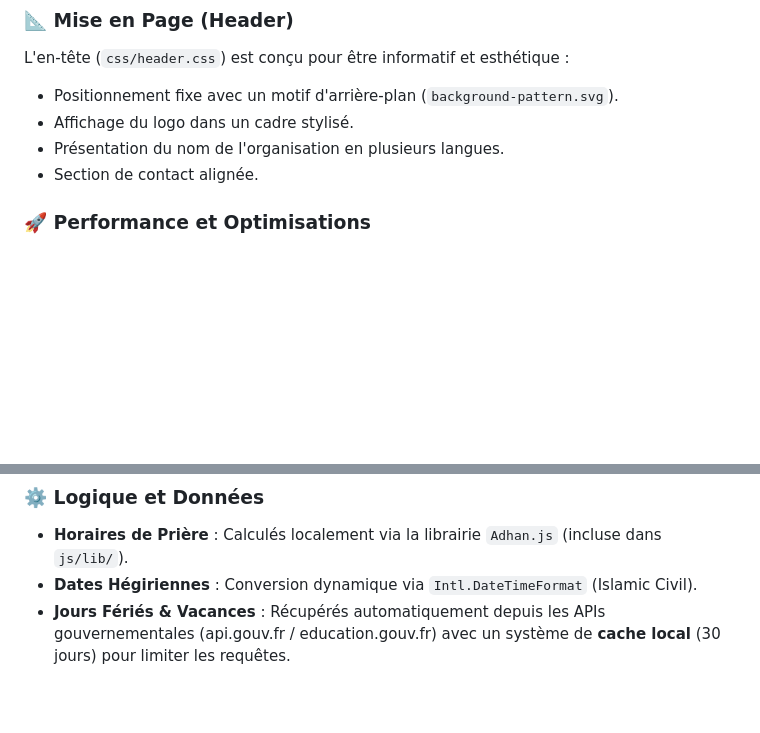
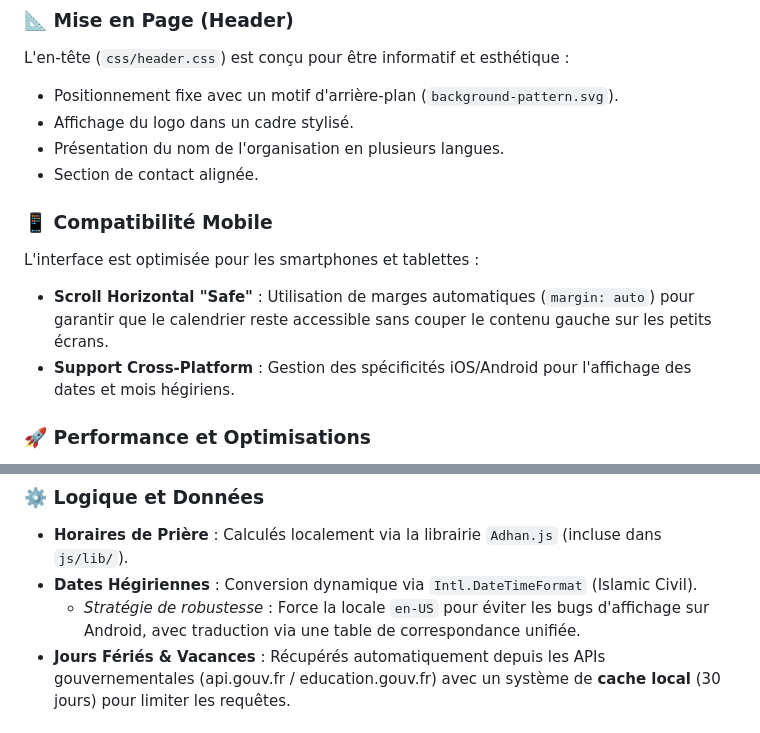
Before and after one commit to chabir17/ami-calendar, a Markdown page: README.md, 2 parts joined by grey strips. Rendered like a GitHub page; blank space fills up the shorter version.

Commit message:
docs: update README to include mobile compatibility features and robustness strategy for Hijri date handling

```diff
--- a/README.md
+++ b/README.md
@@ -31,6 +31,13 @@ L'en-tête (`css/header.css`) est conçu pour être informatif et esthétique :
 - Affichage du logo dans un cadre stylisé.
 - Présentation du nom de l'organisation en plusieurs langues.
 - Section de contact alignée.
+
+### 📱 Compatibilité Mobile
+
+L'interface est optimisée pour les smartphones et tablettes :
+
+- **Scroll Horizontal "Safe"** : Utilisation de marges automatiques (`margin: auto`) pour garantir que le calendrier reste accessible sans couper le contenu gauche sur les petits écrans.
+- **Support Cross-Platform** : Gestion des spécificités iOS/Android pour l'affichage des dates et mois hégiriens.
 
 ### 🚀 Performance et Optimisations
 
@@ -71,6 +78,7 @@ Le projet intègre plusieurs stratégies pour assurer un chargement rapide et un
 
 - **Horaires de Prière** : Calculés localement via la librairie `Adhan.js` (incluse dans `js/lib/`).
 - **Dates Hégiriennes** : Conversion dynamique via `Intl.DateTimeFormat` (Islamic Civil).
+    - _Stratégie de robustesse_ : Force la locale `en-US` pour éviter les bugs d'affichage sur Android, avec traduction via une table de correspondance unifiée.
 - **Jours Fériés & Vacances** : Récupérés automatiquement depuis les APIs gouvernementales (api.gouv.fr / education.gouv.fr) avec un système de **cache local** (30 jours) pour limiter les requêtes.
 
 ## Personnalisation
```
